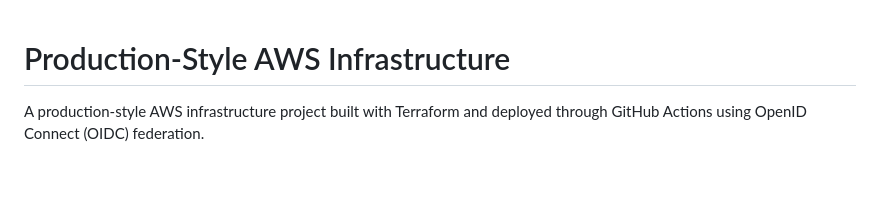
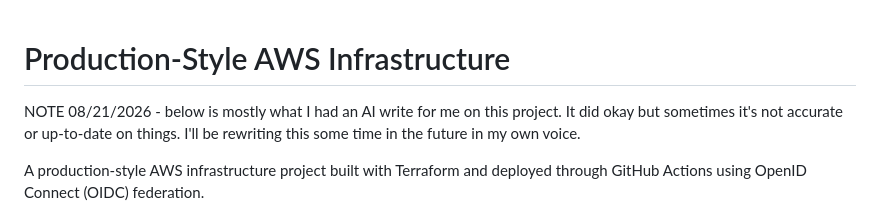
Before and after one commit to Justinmemphis/portfolio-webpage, a Markdown page: README.md, the part around the change. Drawn GitHub-style; blank space fills up the shorter version.

```diff
--- a/README.md
+++ b/README.md
@@ -1,4 +1,6 @@
 # Production-Style AWS Infrastructure
+
+NOTE 08/21/2026 - below is mostly what I had an AI write for me on this project. It did okay but sometimes it's not accurate or up-to-date on things. I'll be rewriting this some time in the future in my own voice.
 
 A production-style AWS infrastructure project built with Terraform and deployed through GitHub Actions using OpenID Connect (OIDC) federation.
 
```
